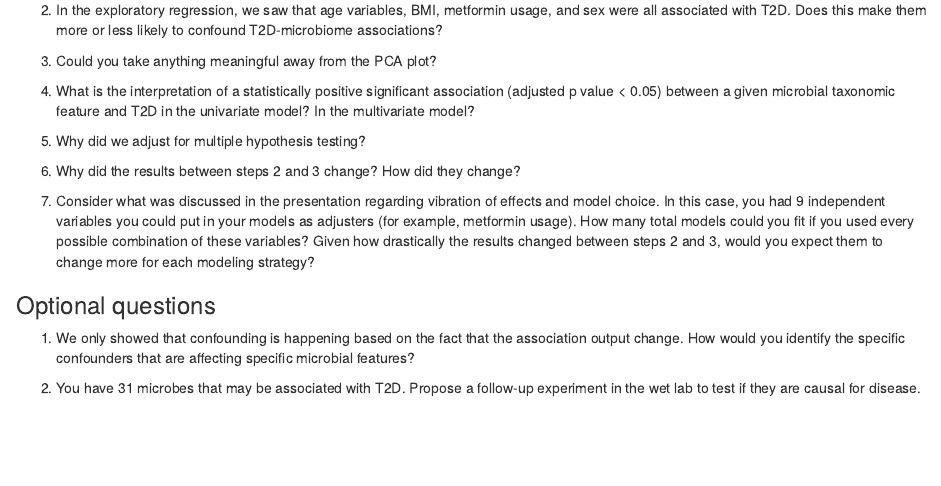
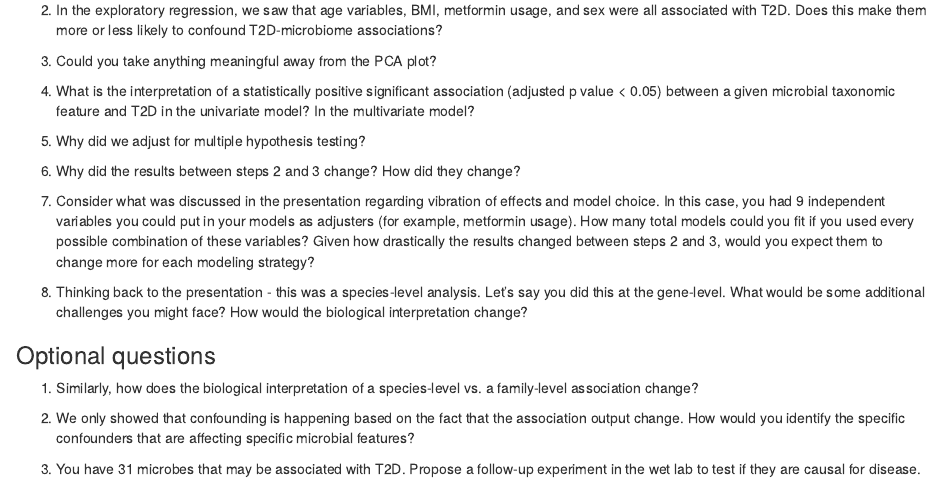
Before and after one commit to b-tierney/microbiome-association-demo-t2d, an R Markdown document (BMI704_oct2020_assignment.Rmd): the page in a window 1100 px wide, from 9740 px down. Rendered offline with R 4.5, knitr and Pandoc, with nearby package versions.

Commit message:
Update BMI704_oct2020_assignment.Rmd

```diff
--- a/BMI704_oct2020_assignment.Rmd
+++ b/BMI704_oct2020_assignment.Rmd
@@ -251,7 +251,11 @@ With univariate associations, you get 84 significant features. With multivariate
 
 7) Consider what was discussed in the presentation regarding vibration of effects and model choice. In this case, you had 9 independent variables you could put in your models as adjusters (for example, metformin usage). How many total models could you fit if you used every possible combination of these variables? Given how drastically the results changed between steps 2 and 3, would you expect them to change more for each modeling strategy?
 
+8) Thinking back to the presentation - this was a species-level analysis. Let's say you did this at the gene-level. What would be some additional challenges you might face? How would the biological interpretation change?
+
 ### Optional questions
-1) We only showed that confounding is happening based on the fact that the association output change. How would you identify the specific confounders that are affecting specific microbial features?
+1) Similarly, how does the biological interpretation of a species-level vs. a family-level association change?
 
-2) You have 31 microbes that may be associated with T2D. Propose a follow-up experiment in the wet lab to test if they are causal for disease.
+2) We only showed that confounding is happening based on the fact that the association output change. How would you identify the specific confounders that are affecting specific microbial features?
+
+3) You have 31 microbes that may be associated with T2D. Propose a follow-up experiment in the wet lab to test if they are causal for disease.
```
